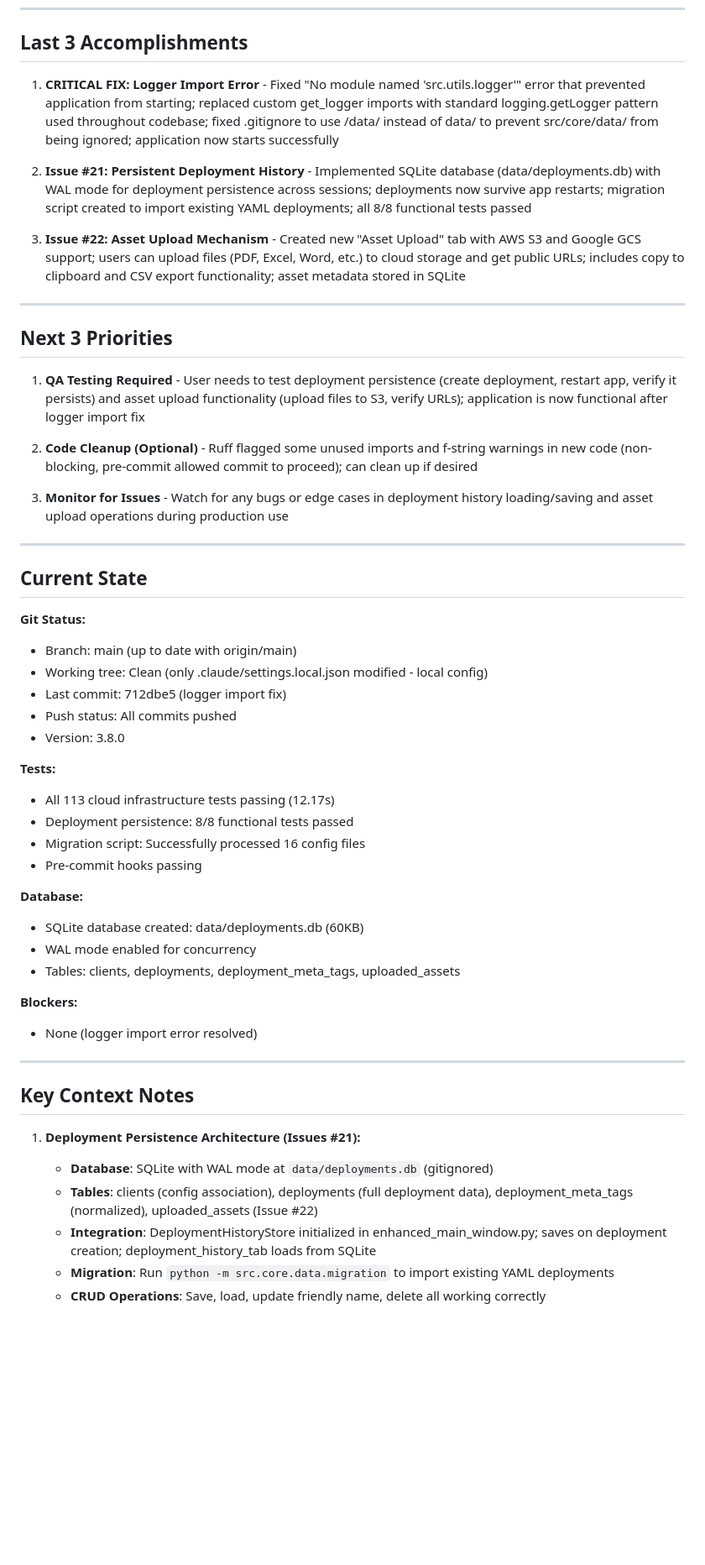
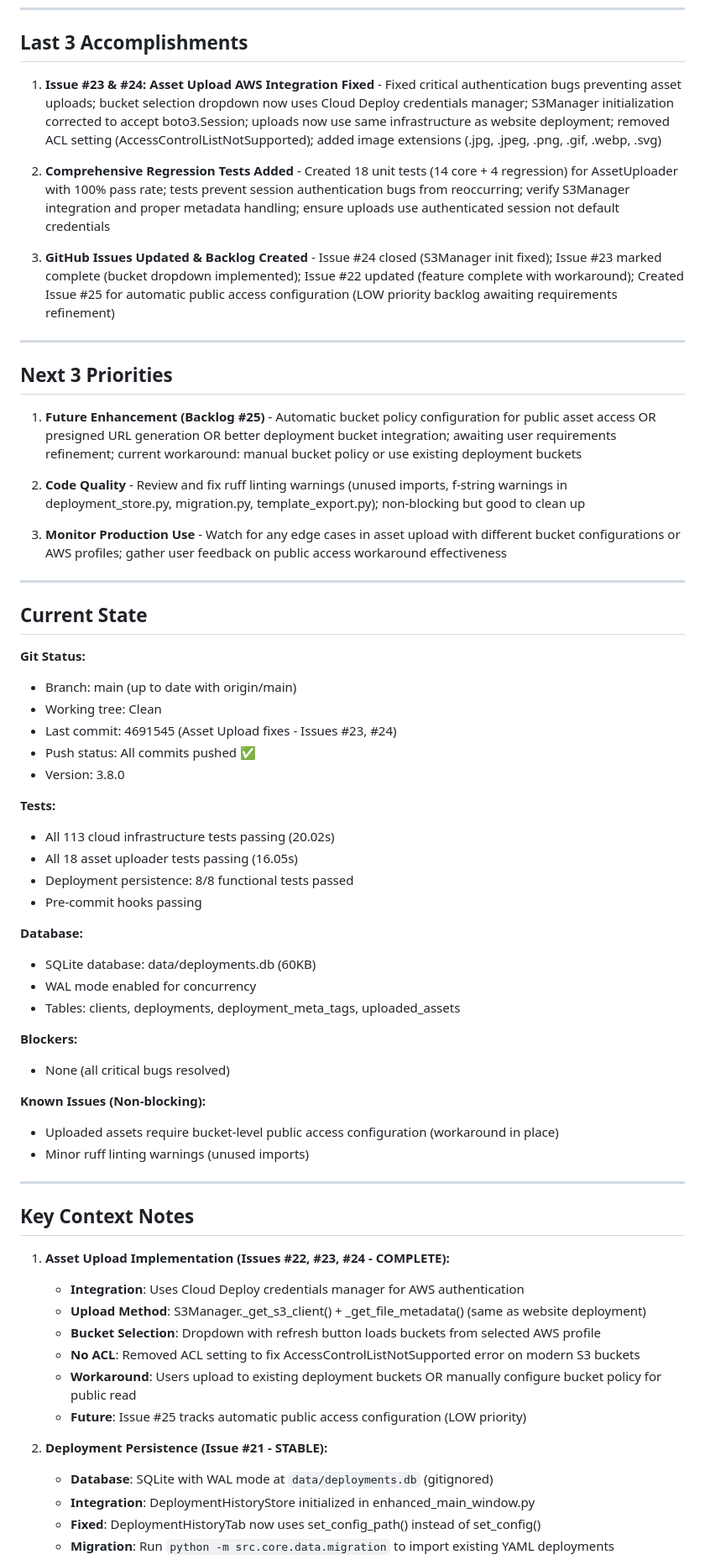
Before and after one commit to PenZenMaster/cloud-stack-generator, a Markdown page: docs/STARTUP_CONTEXT.md, the part around one of its changes. Shown at 84% size. Drawn GitHub-style; blank space fills up the shorter version.

Commit message:
chore(checkpoint): Update startup context for session 2026-01-19

```diff
--- a/docs/STARTUP_CONTEXT.md
+++ b/docs/STARTUP_CONTEXT.md
@@ -8,21 +8,21 @@
 
 ## Last 3 Accomplishments
 
-1. **CRITICAL FIX: Logger Import Error** - Fixed "No module named 'src.utils.logger'" error that prevented application from starting; replaced custom get_logger imports with standard logging.getLogger pattern used throughout codebase; fixed .gitignore to use /data/ instead of data/ to prevent src/core/data/ from being ignored; application now starts successfully
+1. **Issue #23 & #24: Asset Upload AWS Integration Fixed** - Fixed critical authentication bugs preventing asset uploads; bucket selection dropdown now uses Cloud Deploy credentials manager; S3Manager initialization corrected to accept boto3.Session; uploads now use same infrastructure as website deployment; removed ACL setting (AccessControlListNotSupported); added image extensions (.jpg, .jpeg, .png, .gif, .webp, .svg)
 
-2. **Issue #21: Persistent Deployment History** - Implemented SQLite database (data/deployments.db) with WAL mode for deployment persistence across sessions; deployments now survive app restarts; migration script created to import existing YAML deployments; all 8/8 functional tests passed
+2. **Comprehensive Regression Tests Added** - Created 18 unit tests (14 core + 4 regression) for AssetUploader with 100% pass rate; tests prevent session authentication bugs from reoccurring; verify S3Manager integration and proper metadata handling; ensure uploads use authenticated session not default credentials
 
-3. **Issue #22: Asset Upload Mechanism** - Created new "Asset Upload" tab with AWS S3 and Google GCS support; users can upload files (PDF, Excel, Word, etc.) to cloud storage and get public URLs; includes copy to clipboard and CSV export functionality; asset metadata stored in SQLite
+3. **GitHub Issues Updated & Backlog Created** - Issue #24 closed (S3Manager init fixed); Issue #23 marked complete (bucket dropdown implemented); Issue #22 updated (feature complete with workaround); Created Issue #25 for automatic public access configuration (LOW priority backlog awaiting requirements refinement)
 
 ---
 
 ## Next 3 Priorities
 
-1. **QA Testing Required** - User needs to test deployment persistence (create deployment, restart app, verify it persists) and asset upload functionality (upload files to S3, verify URLs); application is now functional after logger import fix
+1. **Future Enhancement (Backlog #25)** - Automatic bucket policy configuration for public asset access OR presigned URL generation OR better deployment bucket integration; awaiting user requirements refinement; current workaround: manual bucket policy or use existing deployment buckets
 
-2. **Code Cleanup (Optional)** - Ruff flagged some unused imports and f-string warnings in new code (non-blocking, pre-commit allowed commit to proceed); can clean up if desired
+2. **Code Quality** - Review and fix ruff linting warnings (unused imports, f-string warnings in deployment_store.py, migration.py, template_export.py); non-blocking but good to clean up
 
-3. **Monitor for Issues** - Watch for any bugs or edge cases in deployment history loading/saving and asset upload operations during production use
+3. **Monitor Production Use** - Watch for any edge cases in asset upload with different bucket configurations or AWS profiles; gather user feedback on public access workaround effectiveness
 
 ---
 
@@ -30,33 +30,44 @@
 
 **Git Status:**
 - Branch: main (up to date with origin/main)
-- Working tree: Clean (only .claude/settings.local.json modified - local config)
-- Last commit: 712dbe5 (logger import fix)
-- Push status: All commits pushed
+- Working tree: Clean
+- Last commit: 4691545 (Asset Upload fixes - Issues #23, #24)
+- Push status: All commits pushed ✅
 - Version: 3.8.0
 
 **Tests:**
-- All 113 cloud infrastructure tests passing (12.17s)
+- All 113 cloud infrastructure tests passing (20.02s)
+- All 18 asset uploader tests passing (16.05s)
 - Deployment persistence: 8/8 functional tests passed
-- Migration script: Successfully processed 16 config files
 - Pre-commit hooks passing
 
 **Database:**
-- SQLite database created: data/deployments.db (60KB)
+- SQLite database: data/deployments.db (60KB)
 - WAL mode enabled for concurrency
 - Tables: clients, deployments, deployment_meta_tags, uploaded_assets
 
 **Blockers:**
-- None (logger import error resolved)
+- None (all critical bugs resolved)
+
+**Known Issues (Non-blocking):**
+- Uploaded assets require bucket-level public access configuration (workaround in place)
+- Minor ruff linting warnings (unused imports)
 
 ---
 
 ## Key Context Notes
 
-1. **Deployment Persistence Architecture (Issues #21):**
+1. **Asset Upload Implementation (Issues #22, #23, #24 - COMPLETE):**
+   - **Integration**: Uses Cloud Deploy credentials manager for AWS authentication
+   - **Upload Method**: S3Manager._get_s3_client() + _get_file_metadata() (same as website deployment)
+   - **Bucket Selection**: Dropdown with refresh button loads buckets from selected AWS profile
+   - **No ACL**: Removed ACL setting to fix AccessControlListNotSupported error on modern S3 buckets
+   - **Workaround**: Users upload to existing deployment buckets OR manually configure bucket policy for public read
+   - **Future**: Issue #25 tracks automatic public access configuration (LOW priority)
+
+2. **Deployment Persistence (Issue #21 - STABLE):**
    - **Database**: SQLite with WAL mode at `data/deployments.db` (gitignored)
-   - **Tables**: clients (config association), deployments (full deployment data), deployment_meta_tags (normalized), uploaded_assets (Issue #22)
-   - **Integration**: DeploymentHistoryStore initialized in enhanced_main_window.py; saves on deployment creation; deployment_history_tab loads from SQLite
+   - **Integration**: DeploymentHistoryStore initialized in enhanced_main_window.py
+   - **Fixed**: DeploymentHistoryTab now uses set_config_path() instead of set_config()
    - **Migration**: Run `python -m src.core.data.migration` to import existing YAML deployments
-   - **CRUD Operations**: Save, load, update friendly name, delete all working correctly
 
```
Also changed, not shown: other parts of docs/STARTUP_CONTEXT.md (+7 -14 lines).
